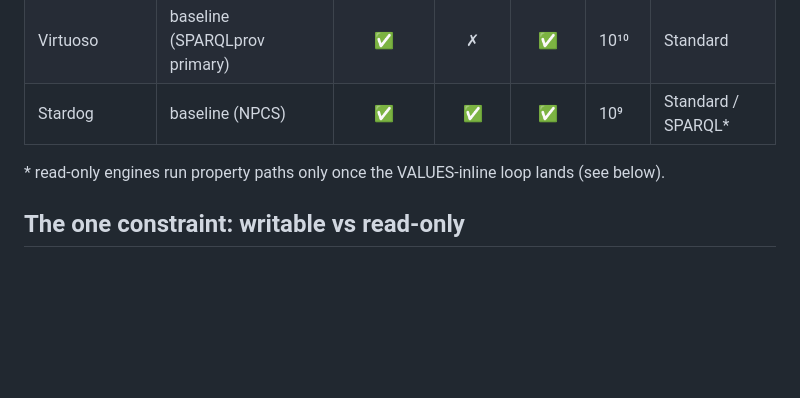
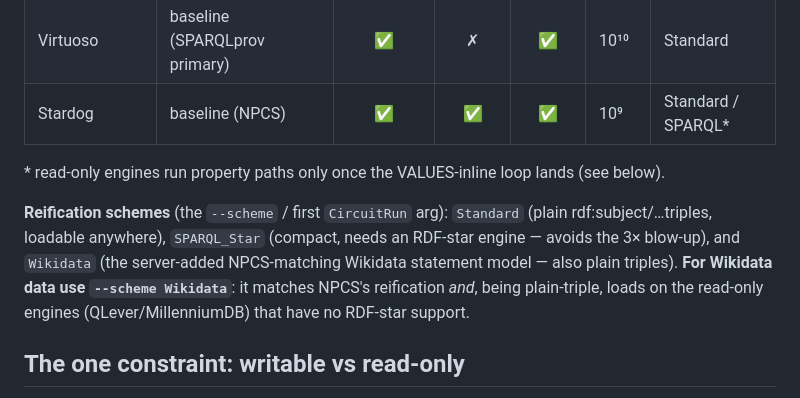
Before and after one commit to 0sidewalkenforcer0/SPARQLcirc, a Markdown page: reference/engines/README.md, the part around the change. Rendered like a GitHub page; blank space fills up the shorter version.

Commit message:
engines: note the server's Wikidata reification scheme (plain-triple, use --scheme Wikidata)
Coheres with 2f0a6d3 (server added the Wikidata statement reification for E8). For Wikidata data it is
the right choice: matches NPCS, and being plain-triple it loads on the read-only engines (QLever/
MillenniumDB) that lack RDF-star. run_engine.py passes any --scheme through to CircuitRun already.

```diff
--- a/reference/engines/README.md
+++ b/reference/engines/README.md
@@ -20,6 +20,12 @@ byte-identity result (E3), now across independent implementations.
 | Stardog | baseline (NPCS) | ✅ | ✅ | ✅ | 10⁹ | Standard / SPARQL\* |
 
 \* read-only engines run property paths only once the VALUES-inline loop lands (see below).
+
+**Reification schemes** (the `--scheme` / first `CircuitRun` arg): `Standard` (plain rdf:subject/…triples,
+loadable anywhere), `SPARQL_Star` (compact, needs an RDF-star engine — avoids the 3× blow-up), and
+`Wikidata` (the server-added NPCS-matching Wikidata statement model — also plain triples). **For Wikidata
+data use `--scheme Wikidata`**: it matches NPCS's reification *and*, being plain-triple, loads on the
+read-only engines (QLever/MillenniumDB) that have no RDF-star support.
 
 ## The one constraint: writable vs read-only
 
```
